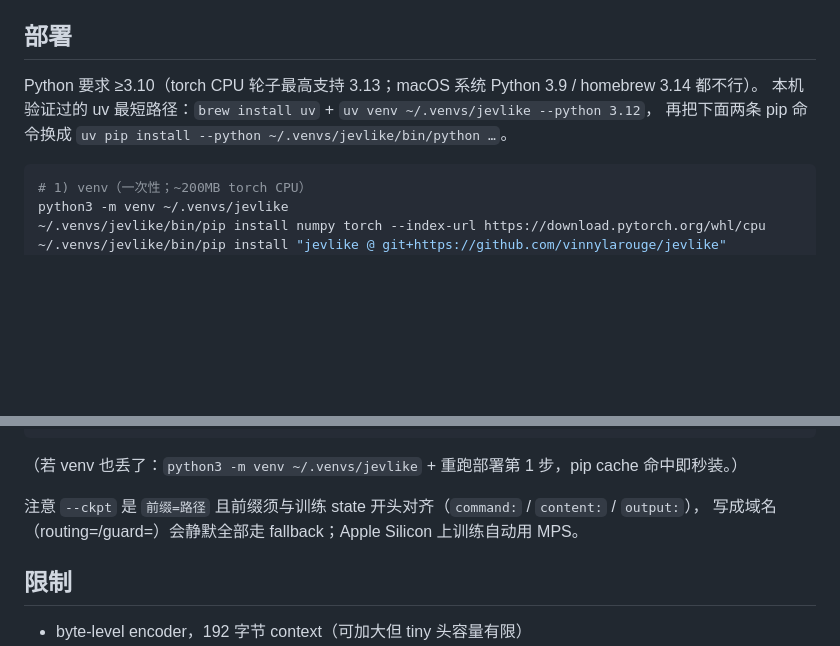
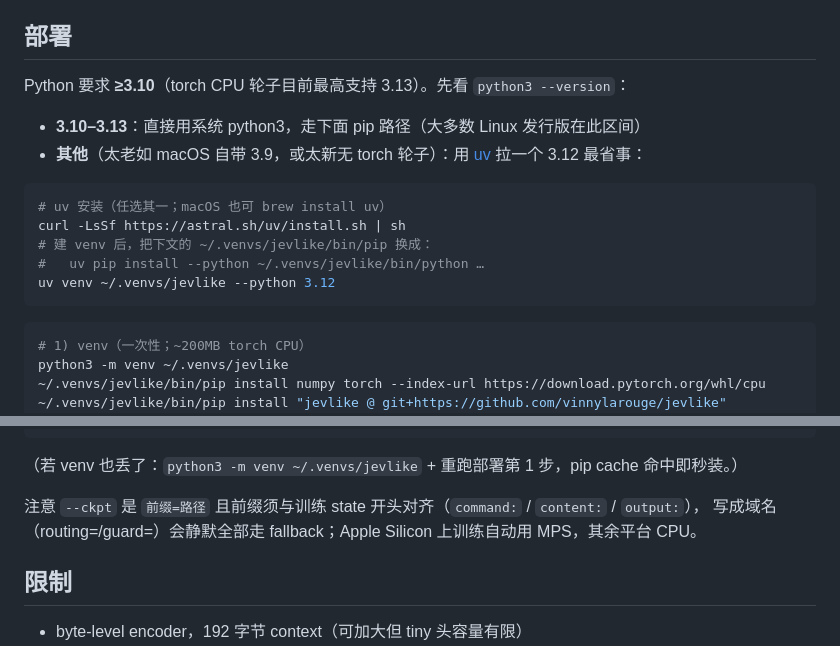
Before and after one commit to llnull/pi-durable-host, a Markdown page: tools/jevlike/README.md, 2 parts joined by grey strips. GitHub-like rendering; blank space fills up the shorter version.

Commit message:
docs: jevlike 部署节改写为主机无关（按 python3 版本分流，uv 仅作兜底路径）
原版本按实测过程叙述（macOS 3.9/homebrew 3.14 的坑 + brew install uv），
对 Linux 部署主机是噪音且暗示平台特化。改为：先查 python3 版本，
3.10–3.13 直接 pip（多数发行版的默认情形），其余用 uv 拉 3.12 兜底；
uv 安装给 curl 官方路径，brew 仅作 macOS 备注标注。

（版本约束本身跨平台成立：jevlike ≥3.10、torch CPU 轮最高 3.13、
ckpt 前缀对齐、MPS 自动检测——均为平台条件句而非特定主机叙述。）

````diff
--- a/tools/jevlike/README.md
+++ b/tools/jevlike/README.md
@@ -22,9 +22,18 @@
 
 ## 部署
 
-Python 要求 ≥3.10（torch CPU 轮子最高支持 3.13；macOS 系统 Python 3.9 / homebrew 3.14 都不行）。
-本机验证过的 uv 最短路径：`brew install uv` + `uv venv ~/.venvs/jevlike --python 3.12`，
-再把下面两条 pip 命令换成 `uv pip install --python ~/.venvs/jevlike/bin/python …`。
+Python 要求 **≥3.10**（torch CPU 轮子目前最高支持 3.13）。先看 `python3 --version`：
+
+- **3.10–3.13**：直接用系统 python3，走下面 pip 路径（大多数 Linux 发行版在此区间）
+- **其他**（太老如 macOS 自带 3.9，或太新无 torch 轮子）：用 [uv](https://docs.astral.sh/uv/) 拉一个 3.12 最省事：
+
+```sh
+# uv 安装（任选其一；macOS 也可 brew install uv）
+curl -LsSf https://astral.sh/uv/install.sh | sh
+# 建 venv 后，把下文的 ~/.venvs/jevlike/bin/pip 换成：
+#   uv pip install --python ~/.venvs/jevlike/bin/python …
+uv venv ~/.venvs/jevlike --python 3.12
+```
 
 ```sh
 # 1) venv（一次性；~200MB torch CPU）
@@ -84,7 +93,7 @@ cd ~/jevlike-lab && ~/.venvs/jevlike/bin/python server.py --port 7610 \
 （若 venv 也丢了：`python3 -m venv ~/.venvs/jevlike` + 重跑部署第 1 步，pip cache 命中即秒装。）
 
 注意 `--ckpt` 是 `前缀=路径` 且前缀须与训练 state 开头对齐（`command:` / `content:` / `output:`），
-写成域名（routing=/guard=）会静默全部走 fallback；Apple Silicon 上训练自动用 MPS。
+写成域名（routing=/guard=）会静默全部走 fallback；Apple Silicon 上训练自动用 MPS，其余平台 CPU。
 
 ## 限制
 
````
